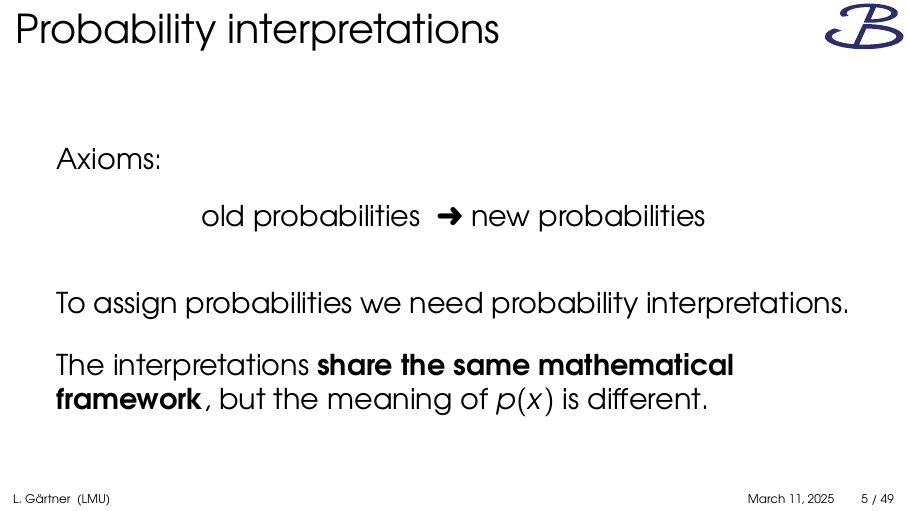
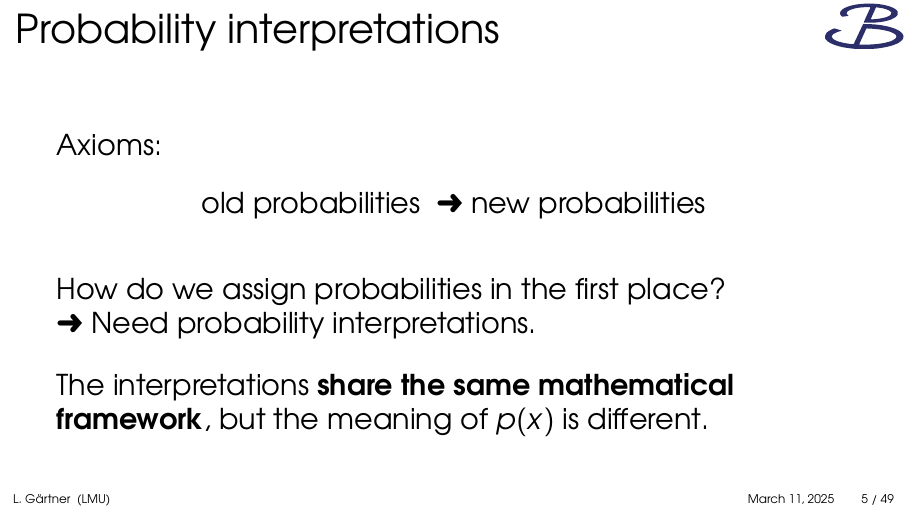
Before and after one commit to lorenzennio/icsc-bayesian-inference, LaTeX slides (slides/main.tex): page 5 of 51. Compiled offline with XeLaTeX.

Commit message:
small changes

```diff
--- a/slides/main.tex
+++ b/slides/main.tex
@@ -112,7 +112,8 @@ What is a probability?
     \end{center}
 
     \vspace{0.5cm}
-    To assign probabilities we need probability interpretations.
+    How do we assign probabilities in the first place? \\
+    \arrow Need probability interpretations.
 
     \vspace{0.5cm}
     The interpretations \textbf{share the same mathematical framework}, but the meaning of $p(x)$ is different.
```
